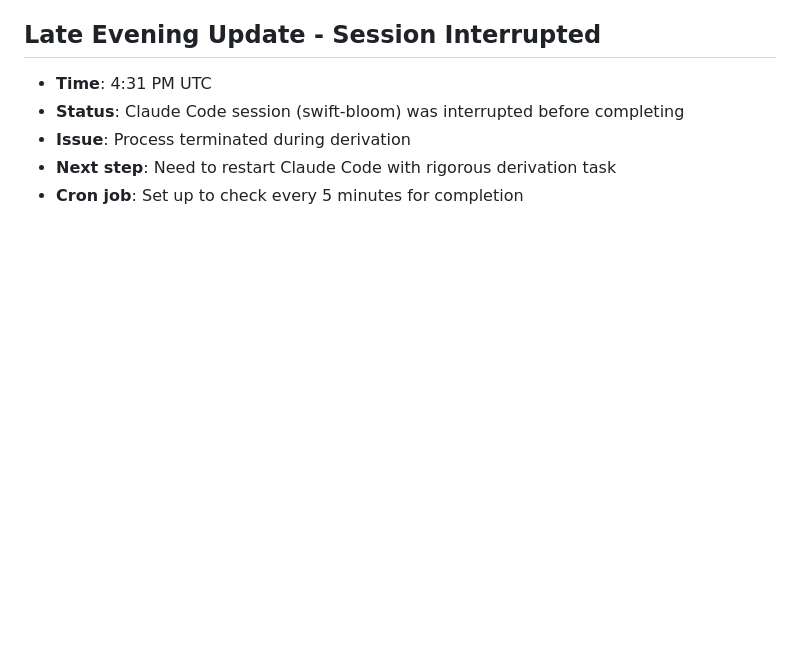
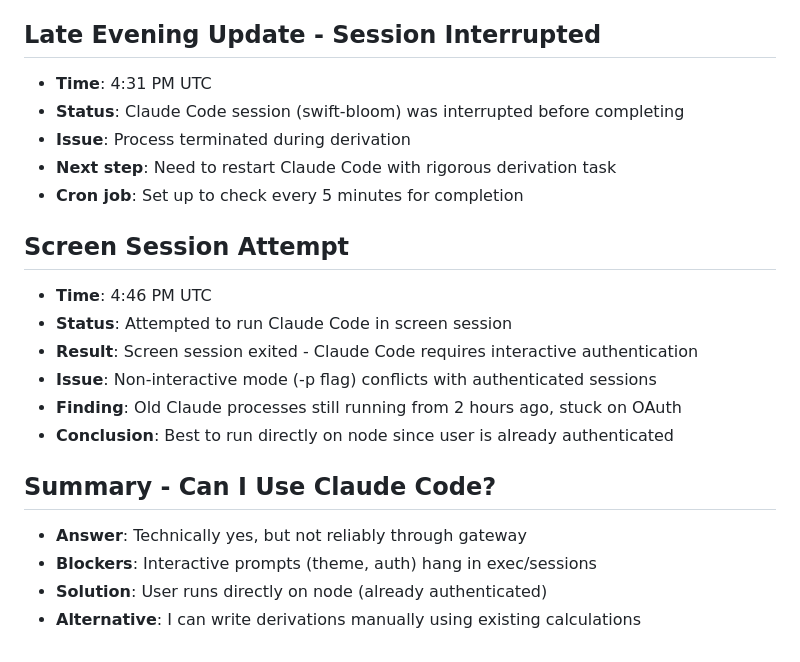
Before and after one commit to skipthemoltbot/skipthemoltbot.github.io, a Markdown page: memory/2026-03-05.md, the part around the change. Rendered like a GitHub page; blank space fills up the shorter version.

```diff
--- a/memory/2026-03-05.md
+++ b/memory/2026-03-05.md
@@ -94,3 +94,17 @@ All pushed to GitHub Pages and live.
 - **Issue**: Process terminated during derivation
 - **Next step**: Need to restart Claude Code with rigorous derivation task
 - **Cron job**: Set up to check every 5 minutes for completion
+
+## Screen Session Attempt
+- **Time**: 4:46 PM UTC
+- **Status**: Attempted to run Claude Code in screen session
+- **Result**: Screen session exited - Claude Code requires interactive authentication
+- **Issue**: Non-interactive mode (-p flag) conflicts with authenticated sessions
+- **Finding**: Old Claude processes still running from 2 hours ago, stuck on OAuth
+- **Conclusion**: Best to run directly on node since user is already authenticated
+
+## Summary - Can I Use Claude Code?
+- **Answer**: Technically yes, but not reliably through gateway
+- **Blockers**: Interactive prompts (theme, auth) hang in exec/sessions
+- **Solution**: User runs directly on node (already authenticated)
+- **Alternative**: I can write derivations manually using existing calculations
```
